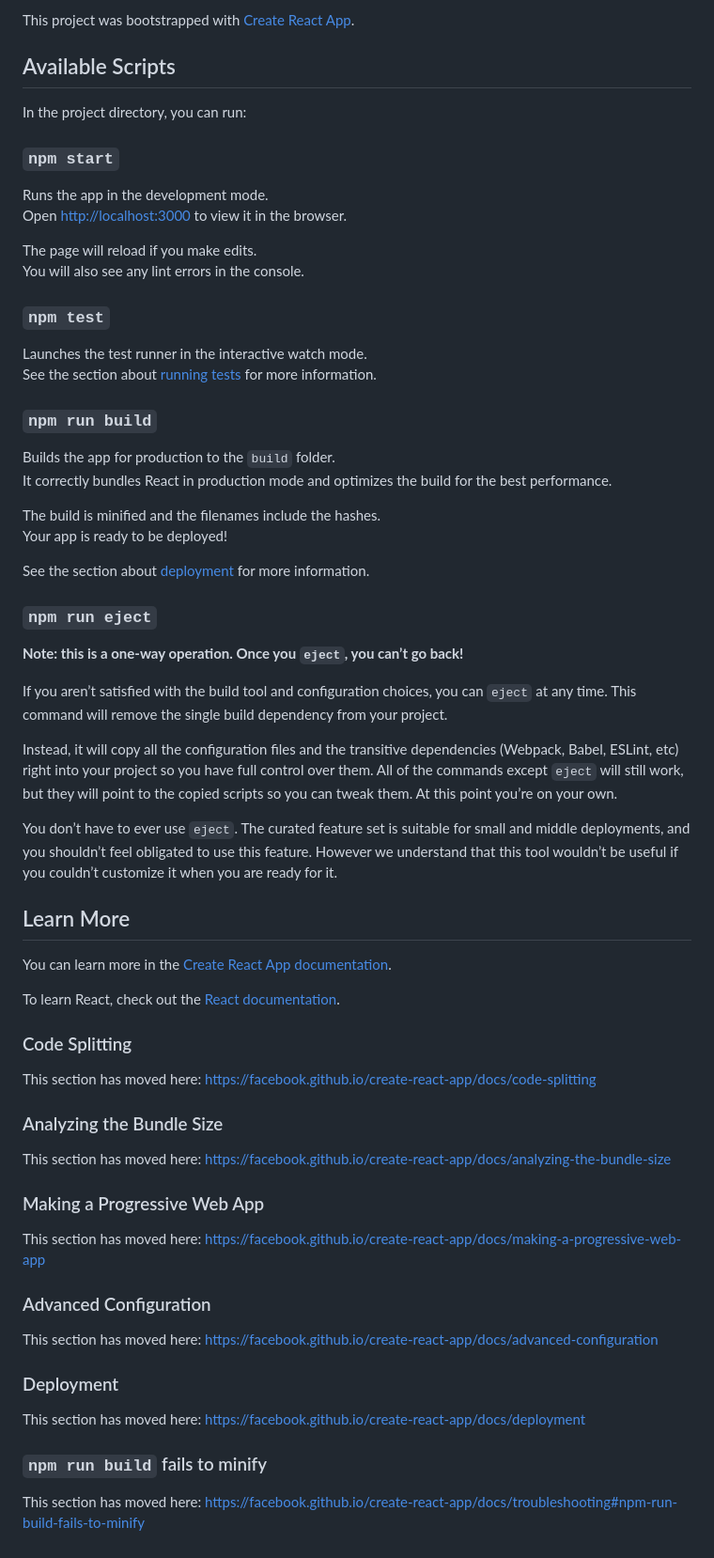
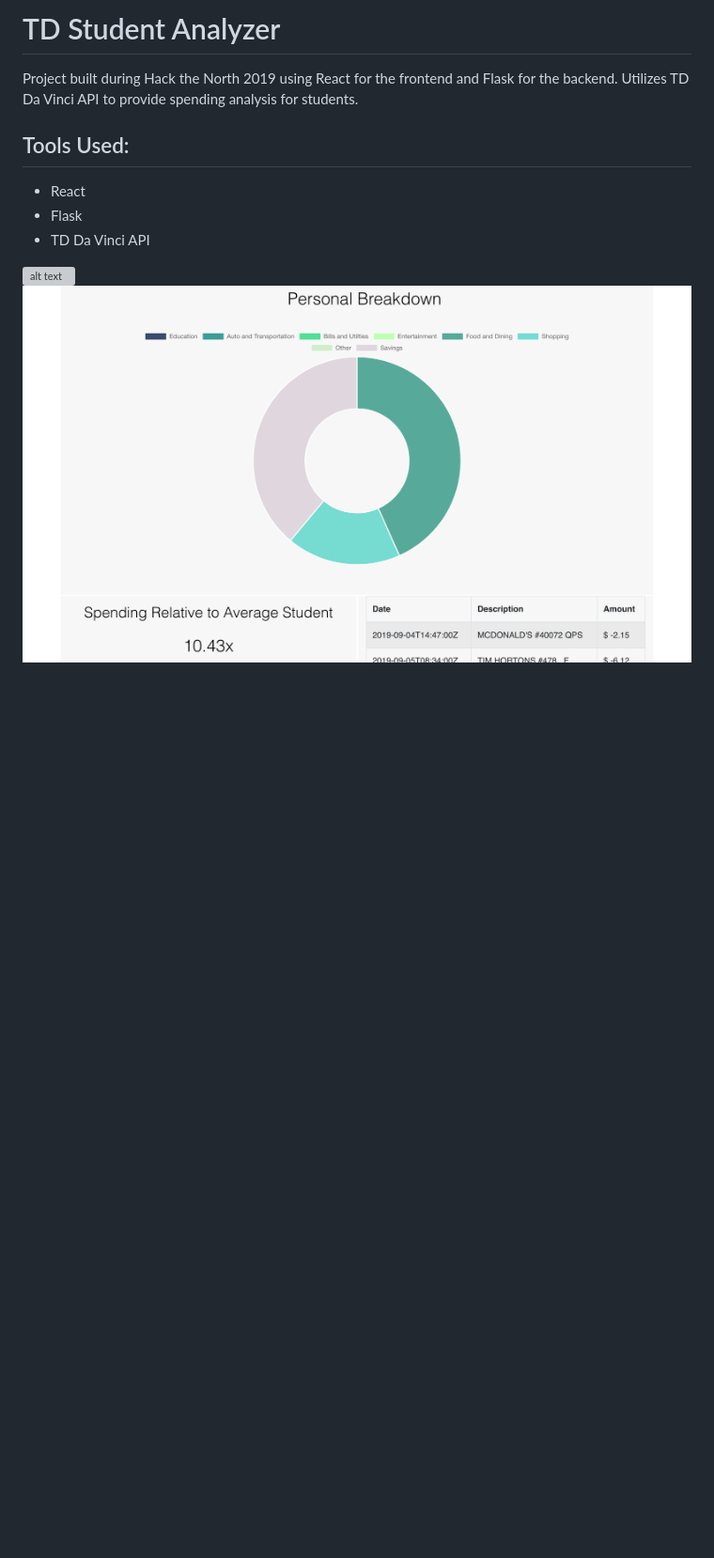
Before and after one commit to td-student-analyzer/frontend, a Markdown page: README.md, the part around the change. Shown at 94% size. GitHub-like rendering; pictures changed too: screenshots/dashboard.png (added); blank space fills up the shorter version; grey boxes are pictures that could not be loaded.

```diff
--- a/README.md
+++ b/README.md
@@ -1,68 +1,10 @@
-This project was bootstrapped with [Create React App](https://github.com/facebook/create-react-app).
+# TD Student Analyzer
+Project built during Hack the North 2019 using React for the frontend and Flask for the backend. Utilizes TD Da Vinci API to provide spending analysis for students.
 
-## Available Scripts
+## Tools Used:
+- React
+- Flask
+- TD Da Vinci API
 
-In the project directory, you can run:
-
-### `npm start`
-
-Runs the app in the development mode.<br>
-Open [http://localhost:3000](http://localhost:3000) to view it in the browser.
-
-The page will reload if you make edits.<br>
-You will also see any lint errors in the console.
-
-### `npm test`
-
-Launches the test runner in the interactive watch mode.<br>
-See the section about [running tests](https://facebook.github.io/create-react-app/docs/running-tests) for more information.
-
-### `npm run build`
-
-Builds the app for production to the `build` folder.<br>
-It correctly bundles React in production mode and optimizes the build for the best performance.
-
-The build is minified and the filenames include the hashes.<br>
-Your app is ready to be deployed!
-
-See the section about [deployment](https://facebook.github.io/create-react-app/docs/deployment) for more information.
-
-### `npm run eject`
-
-**Note: this is a one-way operation. Once you `eject`, you can’t go back!**
-
-If you aren’t satisfied with the build tool and configuration choices, you can `eject` at any time. This command will remove the single build dependency from your project.
-
-Instead, it will copy all the configuration files and the transitive dependencies (Webpack, Babel, ESLint, etc) right into your project so you have full control over them. All of the commands except `eject` will still work, but they will point to the copied scripts so you can tweak them. At this point you’re on your own.
-
-You don’t have to ever use `eject`. The curated feature set is suitable for small and middle deployments, and you shouldn’t feel obligated to use this feature. However we understand that this tool wouldn’t be useful if you couldn’t customize it when you are ready for it.
-
-## Learn More
-
-You can learn more in the [Create React App documentation](https://facebook.github.io/create-react-app/docs/getting-started).
-
-To learn React, check out the [React documentation](https://reactjs.org/).
-
-### Code Splitting
-
-This section has moved here: https://facebook.github.io/create-react-app/docs/code-splitting
-
-### Analyzing the Bundle Size
-
-This section has moved here: https://facebook.github.io/create-react-app/docs/analyzing-the-bundle-size
-
-### Making a Progressive Web App
-
-This section has moved here: https://facebook.github.io/create-react-app/docs/making-a-progressive-web-app
-
-### Advanced Configuration
-
-This section has moved here: https://facebook.github.io/create-react-app/docs/advanced-configuration
-
-### Deployment
-
-This section has moved here: https://facebook.github.io/create-react-app/docs/deployment
-
-### `npm run build` fails to minify
-
-This section has moved here: https://facebook.github.io/create-react-app/docs/troubleshooting#npm-run-build-fails-to-minify
+![alt text](./screenshots/login.png)
+![alt text](./screenshots/dashboard.png)
```
Also changed, not shown: 1 other file.
